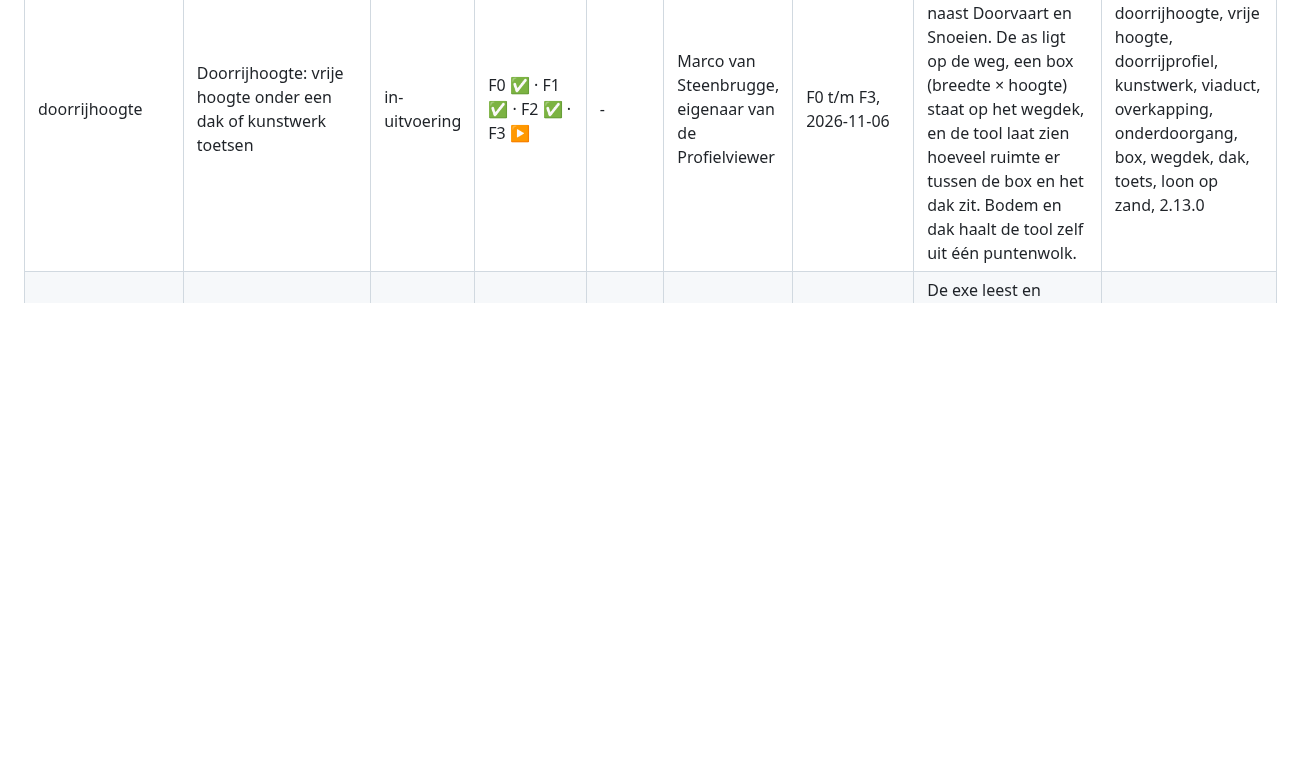
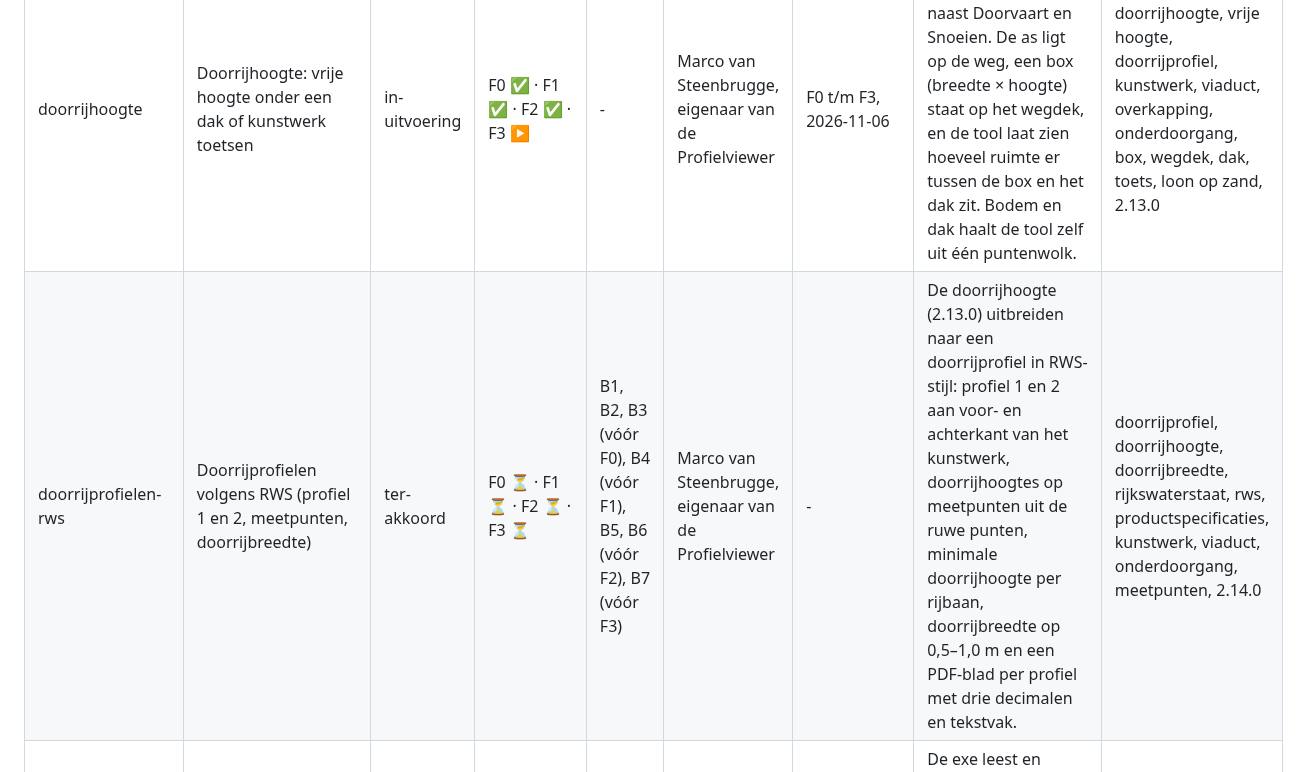
Before and after one commit to marcovansteenbrugge/Profielen-app, a Markdown page: docs/plan-beslis-index.md, the part around the change. Drawn GitHub-style; blank space fills up the shorter version.

Commit message:
Plan doorrijprofielen-rws: plan en beslisdocument (ter akkoord)
Co-Authored-By: Claude Opus 5.5 <noreply@anthropic.com>

```diff
--- a/docs/plan-beslis-index.md
+++ b/docs/plan-beslis-index.md
@@ -7,6 +7,7 @@
 | Naam | Titel | Status | Voortgang per fase | Wacht op jou | Beslisser | Laatst vrijgegeven | Samenvatting | Trefwoorden |
 |---|---|---|---|---|---|---|---|---|
 | doorrijhoogte | Doorrijhoogte: vrije hoogte onder een dak of kunstwerk toetsen | in-uitvoering | F0 ✅ · F1 ✅ · F2 ✅ · F3 ▶ | - | Marco van Steenbrugge, eigenaar van de Profielviewer | F0 t/m F3, 2026-11-06 | Een eigen toets "Doorrijhoogte" naast Doorvaart en Snoeien. De as ligt op de weg, een box (breedte × hoogte) staat op het wegdek, en de tool laat zien hoeveel ruimte er tussen de box en het dak zit. Bodem en dak haalt de tool zelf uit één puntenwolk. | doorrijhoogte, vrije hoogte, doorrijprofiel, kunstwerk, viaduct, overkapping, onderdoorgang, box, wegdek, dak, toets, loon op zand, 2.13.0 |
+| doorrijprofielen-rws | Doorrijprofielen volgens RWS (profiel 1 en 2, meetpunten, doorrijbreedte) | ter-akkoord | F0 ⏳ · F1 ⏳ · F2 ⏳ · F3 ⏳ | B1, B2, B3 (vóór F0), B4 (vóór F1), B5, B6 (vóór F2), B7 (vóór F3) | Marco van Steenbrugge, eigenaar van de Profielviewer | - | De doorrijhoogte (2.13.0) uitbreiden naar een doorrijprofiel in RWS-stijl: profiel 1 en 2 aan voor- en achterkant van het kunstwerk, doorrijhoogtes op meetpunten uit de ruwe punten, minimale doorrijhoogte per rijbaan, doorrijbreedte op 0,5–1,0 m en een PDF-blad per profiel met drie decimalen en tekstvak. | doorrijprofiel, doorrijhoogte, doorrijbreedte, rijkswaterstaat, rws, productspecificaties, kunstwerk, viaduct, onderdoorgang, meetpunten, 2.14.0 |
 | eigen-bestandstoegang | Eigen bestandstoegang, geen toestemmingsvragen meer (versie 2.10.2) | gebouwd | F0 ✅ · F1 ✅ · F2 ✅ · F3 ✅ · F4 ✅ | - | Marco van Steenbrugge, eigenaar van de Profielviewer | F0 t/m F4, 2026-10-27 | De exe leest en schrijft de bestanden van de viewer zelf, zodat er geen toestemmingsvragen meer zijn en de exe later (fase E) zelf met paden kan werken; fase C van PLAN-2.10. | bestandstoegang, projectmap, toestemming, exe, go, webview2, token, 2.10.2, recente projecten, pvproj |
 | installatie | Installer voor de Profielviewer (Inno Setup, per gebruiker) | gebouwd | F0 ✅ · F1 ✅ · F2 ✅ | - | Marco van Steenbrugge, eigenaar van de Profielviewer | F0 t/m F2, 2026-10-30 | Een setup.exe (Inno Setup) die de Profielviewer per gebruiker installeert zonder beheerdersrechten, met startmenu, verwijderen via Windows en .pvproj dubbelklikken; fase B van PLAN-2.10. | installer, installatie, inno setup, setup, startmenu, verwijderen, bestandskoppeling, pvproj, 2.11.4, fase B |
 | klassen-kiezen | Kiezen welke classificaties worden ingelezen | in-uitvoering | F0 ✅ · F1 ✅ · F2 ▶ | - | Marco van Steenbrugge, eigenaar van de Profielviewer | F0 t/m F2, 2026-11-06 | Bij het openen van een LAS/LAZ kiest de gebruiker welke classificaties (maaiveld, weg, gebouw, …) worden ingelezen; de rest komt niet in de vakken, zodat zeer dichte wolken (zoals LoZ.laz, 441 mln punten) werkbaar worden. | classificatie, klassen, filter, las, laz, omzetten, vakken, tegels, metashape, geheugen, loon op zand |
```
Also changed, not shown: docs/doorrijprofielen-rws.beslis.md (added, +175 -0 lines), docs/doorrijprofielen-rws.plan.md (added, +143 -0 lines).
